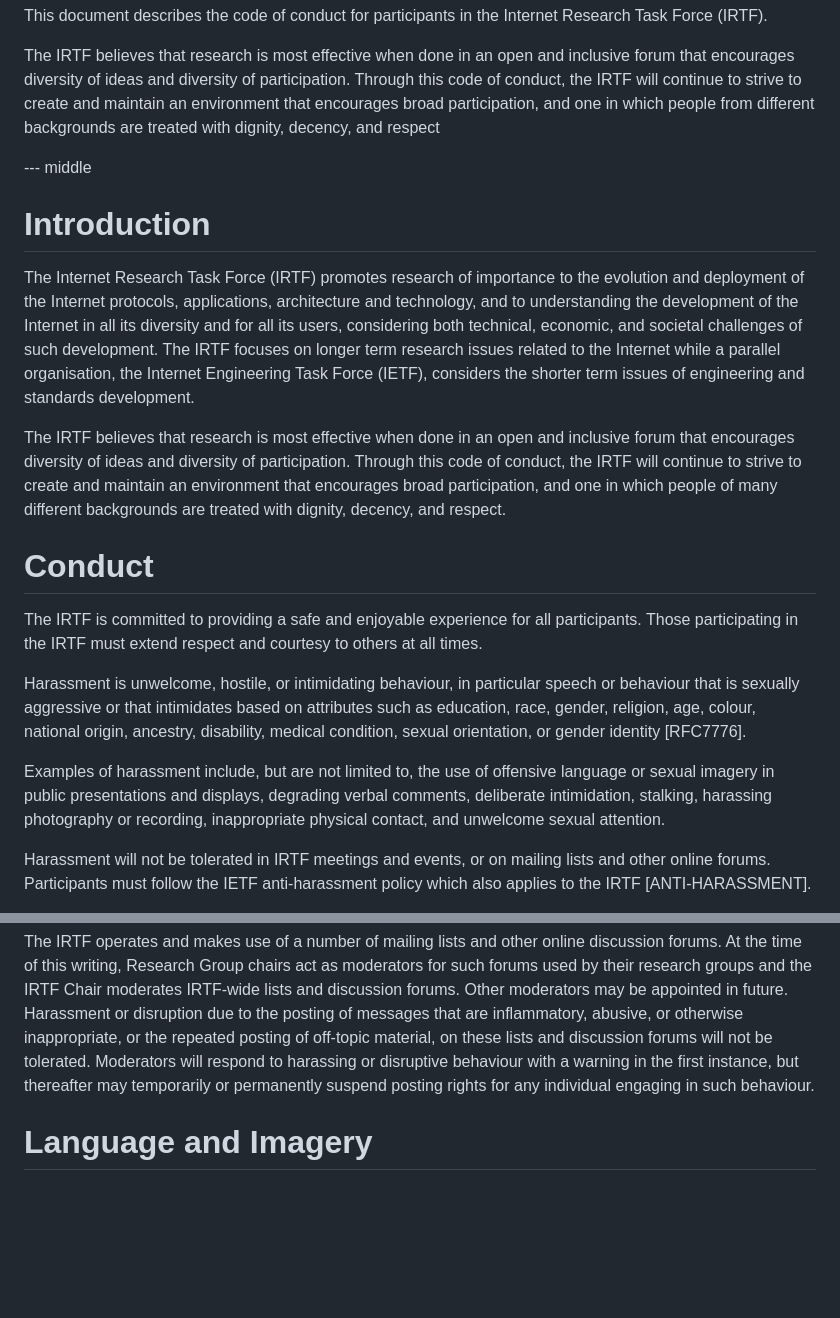
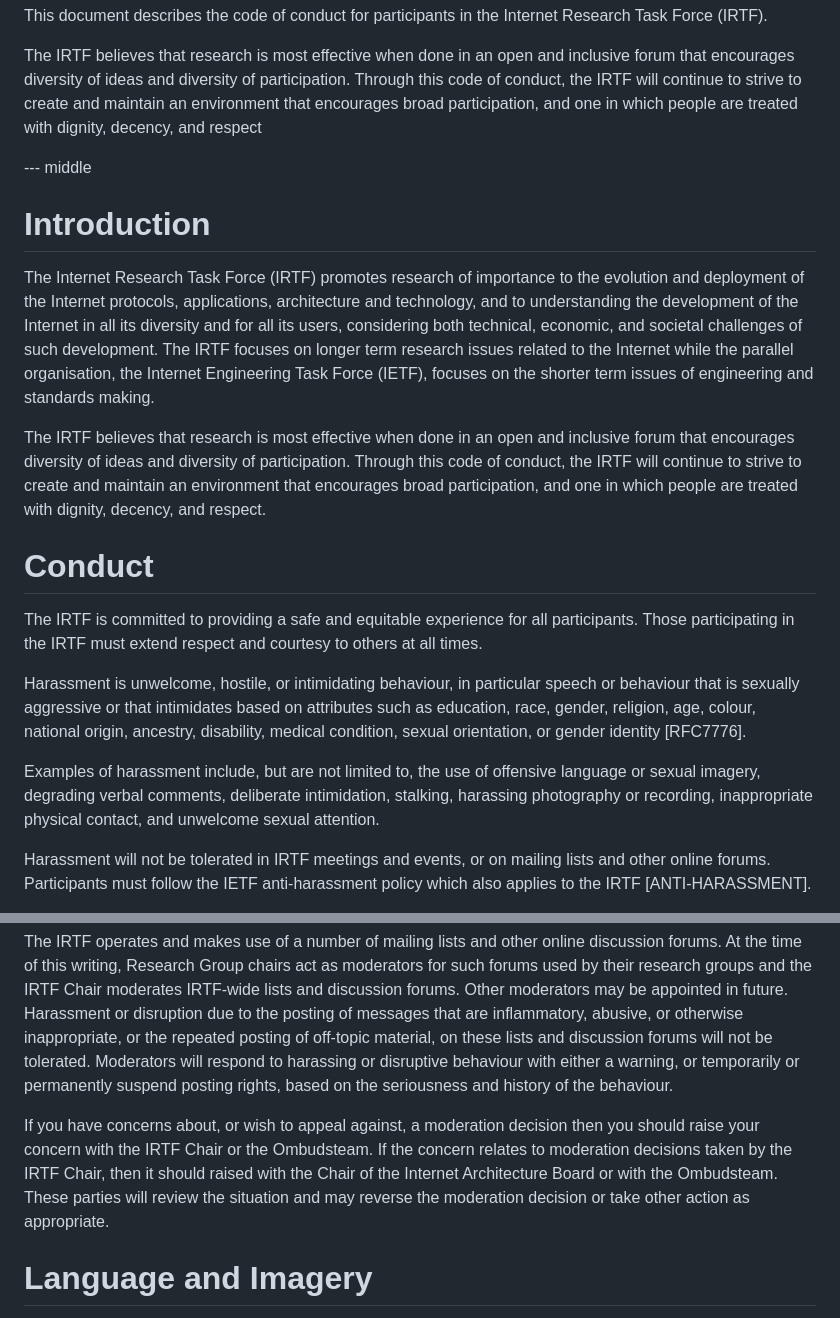
Before and after one commit to irtf-chair/code-of-coduct, a Markdown page: draft-perkins-irtf-code-of-conduct.md, 2 parts joined by grey strips. Rendered like a GitHub page; blank space fills up the shorter version.

Commit message:
Update re comments from Jay Daley

```diff
--- a/draft-perkins-irtf-code-of-conduct.md
+++ b/draft-perkins-irtf-code-of-conduct.md
@@ -87,8 +87,7 @@ and inclusive forum that encourages diversity of ideas and diversity of
 participation.
 Through this code of conduct, the IRTF will continue to strive to create
 and maintain an environment that encourages broad participation, and one
-in which people from different backgrounds are treated with dignity,
-decency, and respect
+in which people are treated with dignity, decency, and respect
 
 
 --- middle
@@ -101,19 +100,19 @@ architecture and technology, and to understanding the development of the
 Internet in all its diversity and for all its users, considering both
 technical, economic, and societal challenges of such development.
 The IRTF focuses on longer term research issues related to the Internet
-while a parallel organisation, the Internet Engineering Task Force (IETF),
-considers the shorter term issues of engineering and standards development.
+while the parallel organisation, the Internet Engineering Task Force (IETF),
+focuses on the shorter term issues of engineering and standards making.
 
-The IRTF believes that research is most effective when done in an open and
-inclusive forum that encourages diversity of ideas and diversity of
-participation. Through this code of conduct, the IRTF will continue to
-strive to create and maintain an environment that encourages broad
-participation, and one in which people of many different backgrounds are
-treated with dignity, decency, and respect.
+The IRTF believes that research is most effective when done in an open
+and inclusive forum that encourages diversity of ideas and diversity of
+participation.
+Through this code of conduct, the IRTF will continue to strive to create
+and maintain an environment that encourages broad participation, and one
+in which people are treated with dignity, decency, and respect.
 
 # Conduct
 
-The IRTF is committed to providing a safe and enjoyable experience for all
+The IRTF is committed to providing a safe and equitable experience for all
 participants. Those participating in the IRTF must extend respect and
 courtesy to others at all times.
 
@@ -124,7 +123,7 @@ ancestry, disability, medical condition, sexual orientation, or gender identity
 
 Examples of harassment
 include, but are not limited to, the use of offensive language or sexual
-imagery in public presentations and displays, degrading verbal comments,
+imagery, degrading verbal comments,
 deliberate intimidation, stalking, harassing photography or recording,
 inappropriate physical contact, and unwelcome sexual attention.
 
@@ -149,9 +148,16 @@ Harassment or disruption due to the
 posting of messages that are inflammatory, abusive, or otherwise
 inappropriate, or the repeated posting of off-topic material, on these lists
 and discussion forums will not be tolerated.
-Moderators will respond to harassing or disruptive behaviour with a warning
-in the first instance, but thereafter may temporarily or permanently
-suspend posting rights for any individual engaging in such behaviour.
+Moderators will respond to harassing or disruptive behaviour with either a
+warning, or temporarily or permanently suspend posting rights, based on the
+seriousness and history of the behaviour.
+
+If you have concerns about, or wish to appeal against, a moderation decision
+then you should raise your concern with the IRTF Chair or the Ombudsteam. If
+the concern relates to moderation decisions taken by the IRTF Chair, then it
+should raised with the Chair of the Internet Architecture Board or with the
+Ombudsteam. These parties will review the situation and may reverse the
+moderation decision or take other action as appropriate.
 
 # Language and Imagery
 
```
